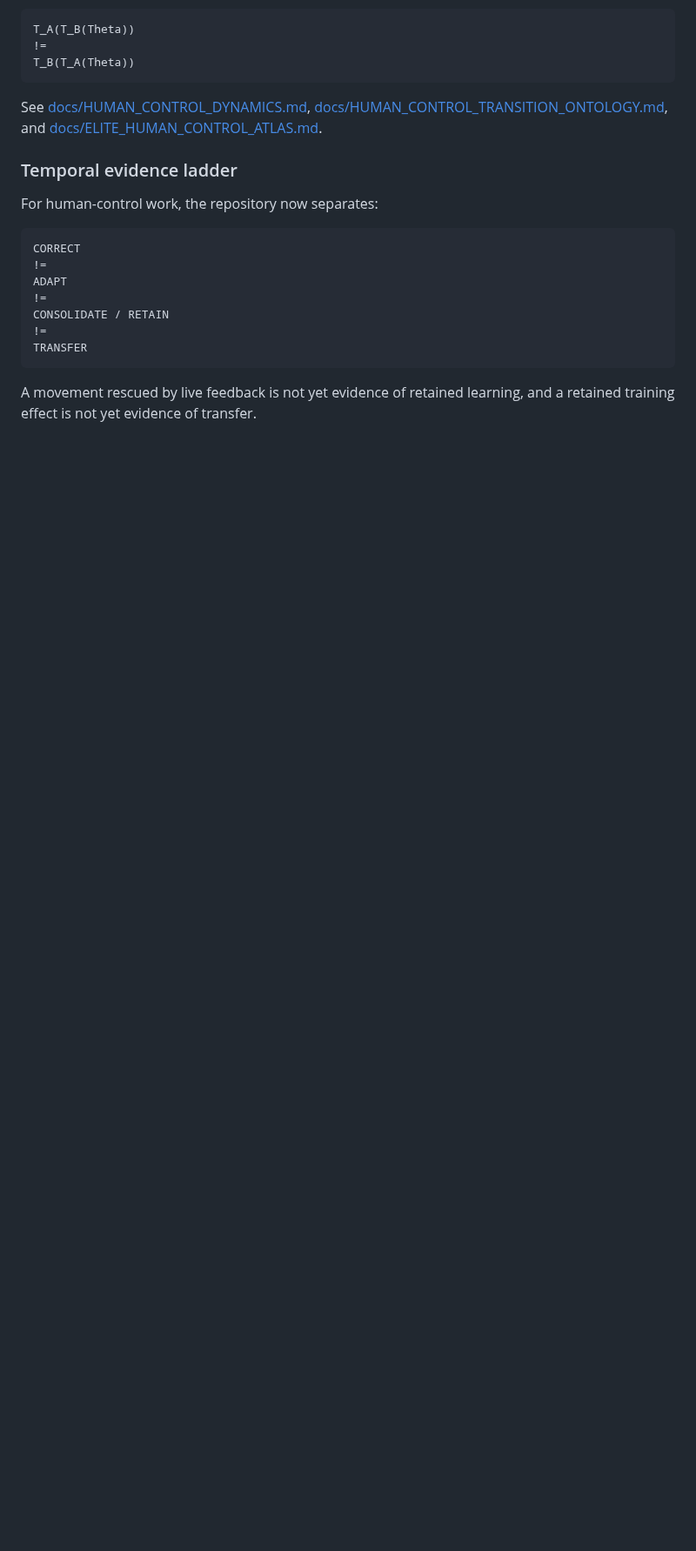
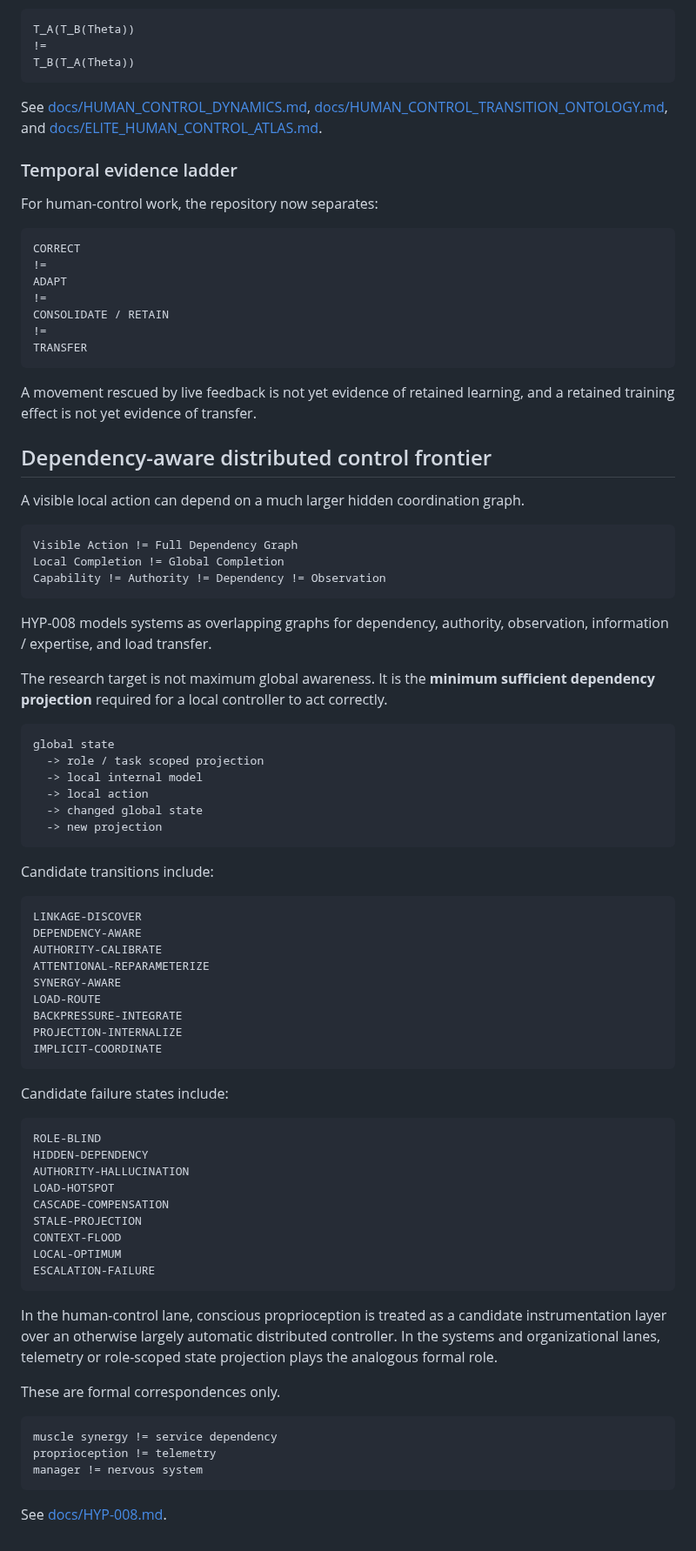
Before and after one commit to hopeless-t/dissociated-control-systems, a Markdown page: README.md, the part around one of its changes. Shown at 87% size. GitHub-like rendering; blank space fills up the shorter version.

Commit message:
docs: register dependency-aware distributed control frontier

```diff
--- a/README.md
+++ b/README.md
@@ -498,3 +503,74 @@ TRANSFER
 
 A movement rescued by live feedback is not yet evidence of retained learning,
 and a retained training effect is not yet evidence of transfer.
+
+
+
+## Dependency-aware distributed control frontier
+
+A visible local action can depend on a much larger hidden coordination graph.
+
+~~~text
+Visible Action != Full Dependency Graph
+Local Completion != Global Completion
+Capability != Authority != Dependency != Observation
+~~~
+
+HYP-008 models systems as overlapping graphs for dependency, authority,
+observation, information / expertise, and load transfer.
+
+The research target is not maximum global awareness. It is the **minimum
+sufficient dependency projection** required for a local controller to act
+correctly.
+
+~~~text
+global state
+  -> role / task scoped projection
+  -> local internal model
+  -> local action
+  -> changed global state
+  -> new projection
+~~~
+
+Candidate transitions include:
+
+~~~text
+LINKAGE-DISCOVER
+DEPENDENCY-AWARE
+AUTHORITY-CALIBRATE
+ATTENTIONAL-REPARAMETERIZE
+SYNERGY-AWARE
+LOAD-ROUTE
+BACKPRESSURE-INTEGRATE
+PROJECTION-INTERNALIZE
+IMPLICIT-COORDINATE
+~~~
+
+Candidate failure states include:
+
+~~~text
+ROLE-BLIND
+HIDDEN-DEPENDENCY
+AUTHORITY-HALLUCINATION
+LOAD-HOTSPOT
+CASCADE-COMPENSATION
+STALE-PROJECTION
+CONTEXT-FLOOD
+LOCAL-OPTIMUM
+ESCALATION-FAILURE
+~~~
+
+In the human-control lane, conscious proprioception is treated as a candidate
+instrumentation layer over an otherwise largely automatic distributed
+controller. In the systems and organizational lanes, telemetry or role-scoped
+state projection plays the analogous formal role.
+
+These are formal correspondences only.
+
+~~~text
+muscle synergy != service dependency
+proprioception != telemetry
+manager != nervous system
+~~~
+
+See [docs/HYP-008.md](docs/HYP-008.md).
```
Also changed, not shown: other parts of README.md (+5 -0 lines).
